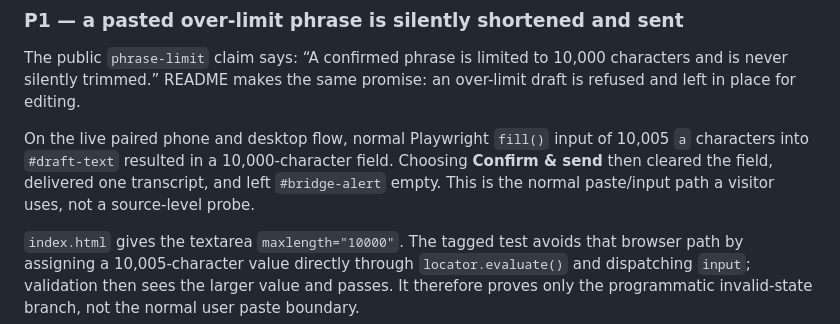
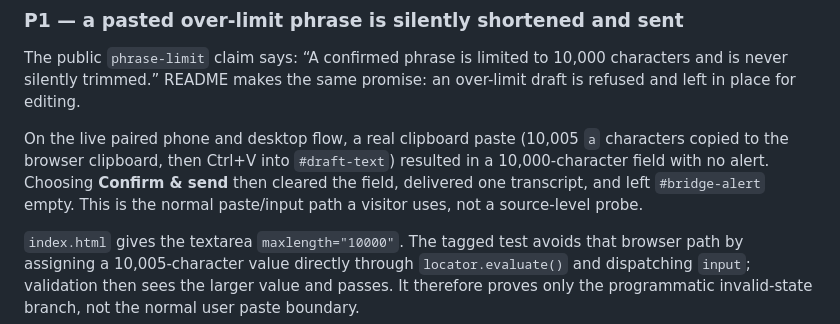
Before and after one commit to B-Divyesh/sf-quiet-dictation-bridge, a Markdown page: .factory/review-1.md, the part around the change. GitHub-like rendering.

Commit message:
docs: clarify live phrase-limit evidence

```diff
--- a/.factory/review-1.md
+++ b/.factory/review-1.md
@@ -46,11 +46,12 @@ The public `phrase-limit` claim says: “A confirmed phrase is limited to 10,000
 characters and is never silently trimmed.” README makes the same promise: an
 over-limit draft is refused and left in place for editing.
 
-On the live paired phone and desktop flow, normal Playwright `fill()` input of
-10,005 `a` characters into `#draft-text` resulted in a 10,000-character field.
-Choosing **Confirm & send** then cleared the field, delivered one transcript,
-and left `#bridge-alert` empty. This is the normal paste/input path a visitor
-uses, not a source-level probe.
+On the live paired phone and desktop flow, a real clipboard paste (10,005 `a`
+characters copied to the browser clipboard, then Ctrl+V into `#draft-text`)
+resulted in a 10,000-character field with no alert. Choosing **Confirm &
+send** then cleared the field, delivered one transcript, and left
+`#bridge-alert` empty. This is the normal paste/input path a visitor uses, not
+a source-level probe.
 
 `index.html` gives the textarea `maxlength="10000"`. The tagged test avoids
 that browser path by assigning a 10,005-character value directly through
```
